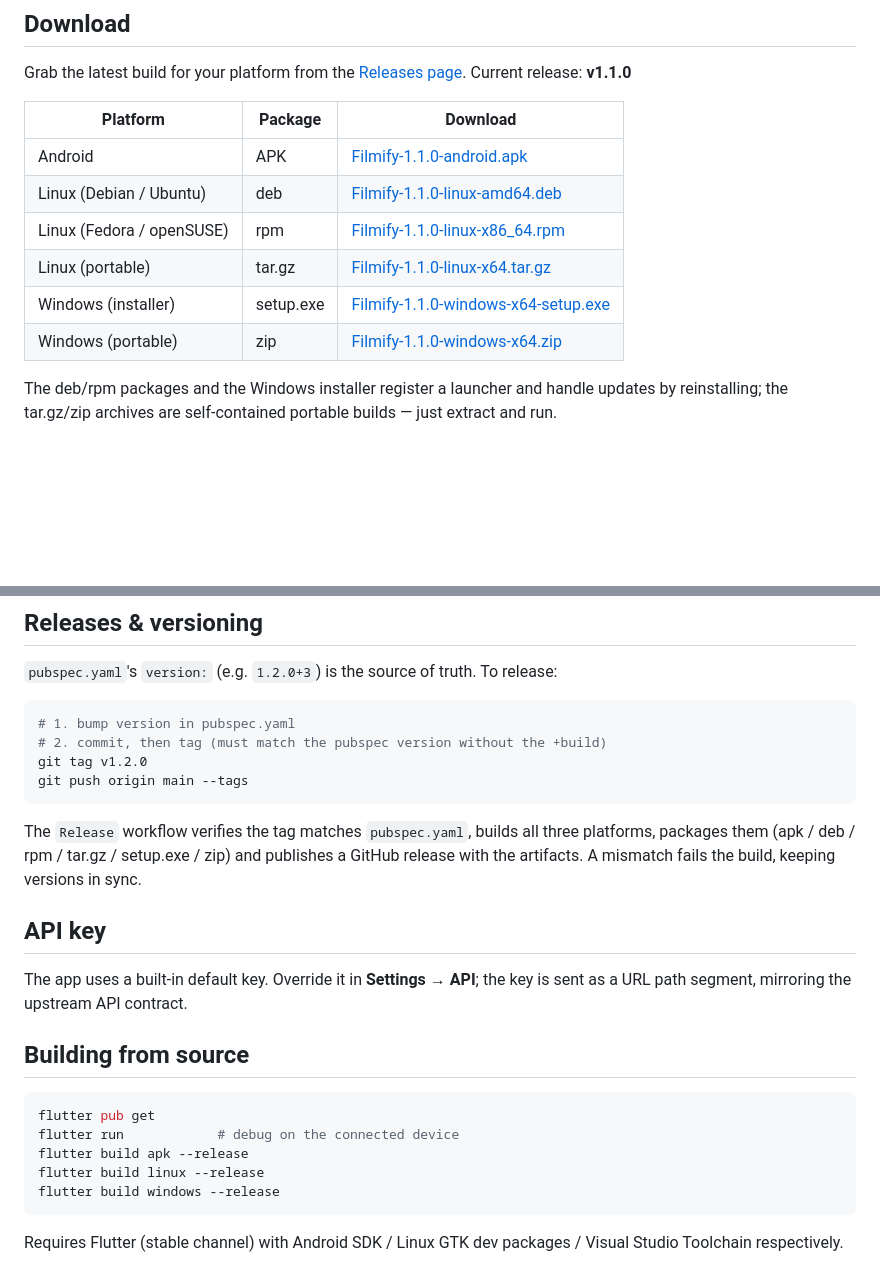
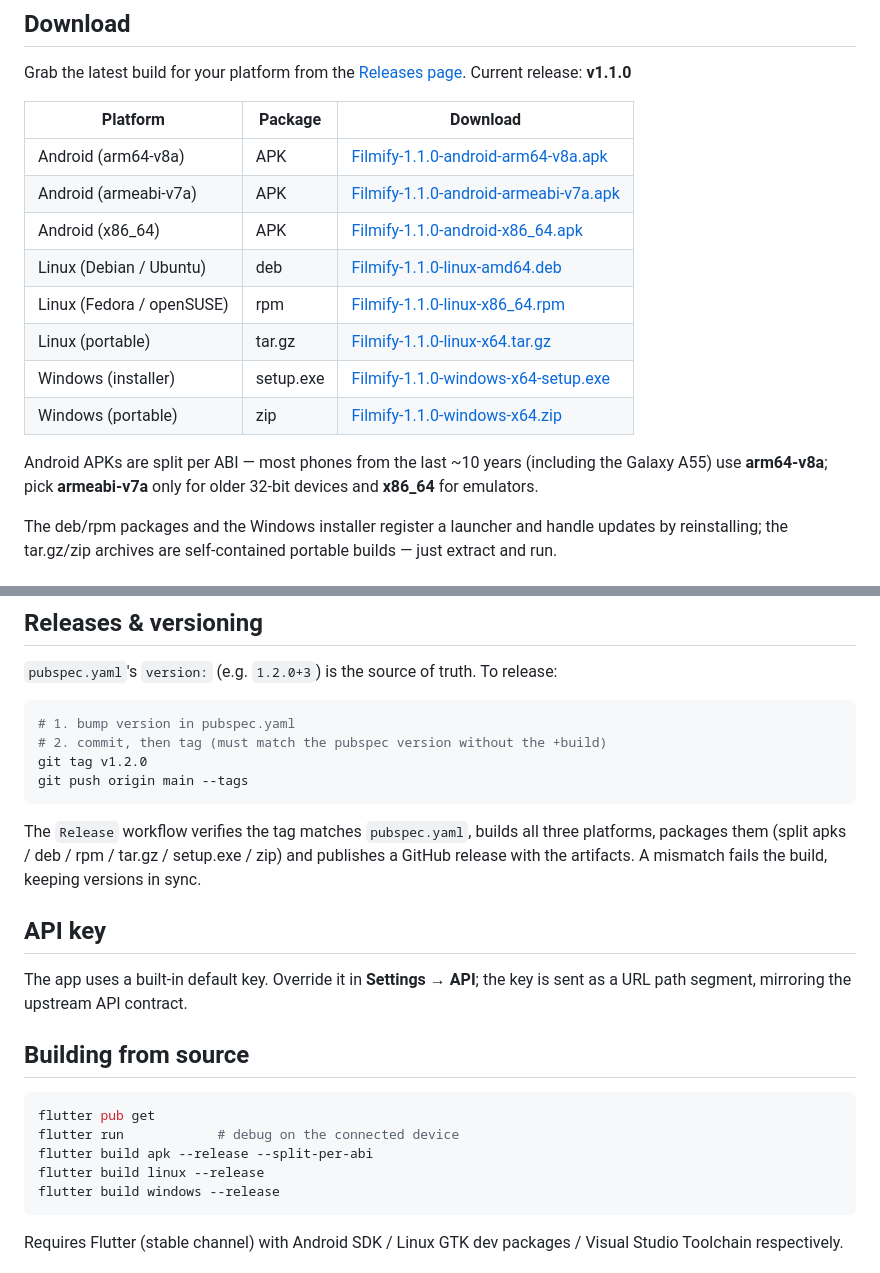
Before and after one commit to mst-ghi/filmify, a Markdown page: README.md, 2 parts joined by grey strips. GitHub-like rendering; blank space fills up the shorter version.

Commit message:
README: point downloads at split-per-ABI Android APKs

````diff
--- a/README.md
+++ b/README.md
@@ -18,12 +18,18 @@ Current release: **v1.1.0**
 
 | Platform | Package | Download |
 | --- | --- | --- |
-| Android | APK | [Filmify-1.1.0-android.apk](https://github.com/mst-ghi/filmify/releases/download/v1.1.0/Filmify-1.1.0-android.apk) |
+| Android (arm64-v8a) | APK | [Filmify-1.1.0-android-arm64-v8a.apk](https://github.com/mst-ghi/filmify/releases/download/v1.1.0/Filmify-1.1.0-android-arm64-v8a.apk) |
+| Android (armeabi-v7a) | APK | [Filmify-1.1.0-android-armeabi-v7a.apk](https://github.com/mst-ghi/filmify/releases/download/v1.1.0/Filmify-1.1.0-android-armeabi-v7a.apk) |
+| Android (x86_64) | APK | [Filmify-1.1.0-android-x86_64.apk](https://github.com/mst-ghi/filmify/releases/download/v1.1.0/Filmify-1.1.0-android-x86_64.apk) |
 | Linux (Debian / Ubuntu) | deb | [Filmify-1.1.0-linux-amd64.deb](https://github.com/mst-ghi/filmify/releases/download/v1.1.0/Filmify-1.1.0-linux-amd64.deb) |
 | Linux (Fedora / openSUSE) | rpm | [Filmify-1.1.0-linux-x86_64.rpm](https://github.com/mst-ghi/filmify/releases/download/v1.1.0/Filmify-1.1.0-linux-x86_64.rpm) |
 | Linux (portable) | tar.gz | [Filmify-1.1.0-linux-x64.tar.gz](https://github.com/mst-ghi/filmify/releases/download/v1.1.0/Filmify-1.1.0-linux-x64.tar.gz) |
 | Windows (installer) | setup.exe | [Filmify-1.1.0-windows-x64-setup.exe](https://github.com/mst-ghi/filmify/releases/download/v1.1.0/Filmify-1.1.0-windows-x64-setup.exe) |
 | Windows (portable) | zip | [Filmify-1.1.0-windows-x64.zip](https://github.com/mst-ghi/filmify/releases/download/v1.1.0/Filmify-1.1.0-windows-x64.zip) |
+
+Android APKs are split per ABI — most phones from the last ~10 years
+(including the Galaxy A55) use **arm64-v8a**; pick **armeabi-v7a** only for
+older 32-bit devices and **x86_64** for emulators.
 
 The deb/rpm packages and the Windows installer register a launcher and handle
 updates by reinstalling; the tar.gz/zip archives are self-contained portable
@@ -63,8 +69,8 @@ git push origin main --tags
 ```
 
 The `Release` workflow verifies the tag matches `pubspec.yaml`, builds all
-three platforms, packages them (apk / deb / rpm / tar.gz / setup.exe / zip)
-and publishes a GitHub release with the artifacts. A mismatch fails the
+three platforms, packages them (split apks / deb / rpm / tar.gz / setup.exe /
+zip) and publishes a GitHub release with the artifacts. A mismatch fails the
 build, keeping versions in sync.
 
 ## API key
@@ -77,7 +83,7 @@ key is sent as a URL path segment, mirroring the upstream API contract.
 ```sh
 flutter pub get
 flutter run            # debug on the connected device
-flutter build apk --release
+flutter build apk --release --split-per-abi
 flutter build linux --release
 flutter build windows --release
 ```
````
